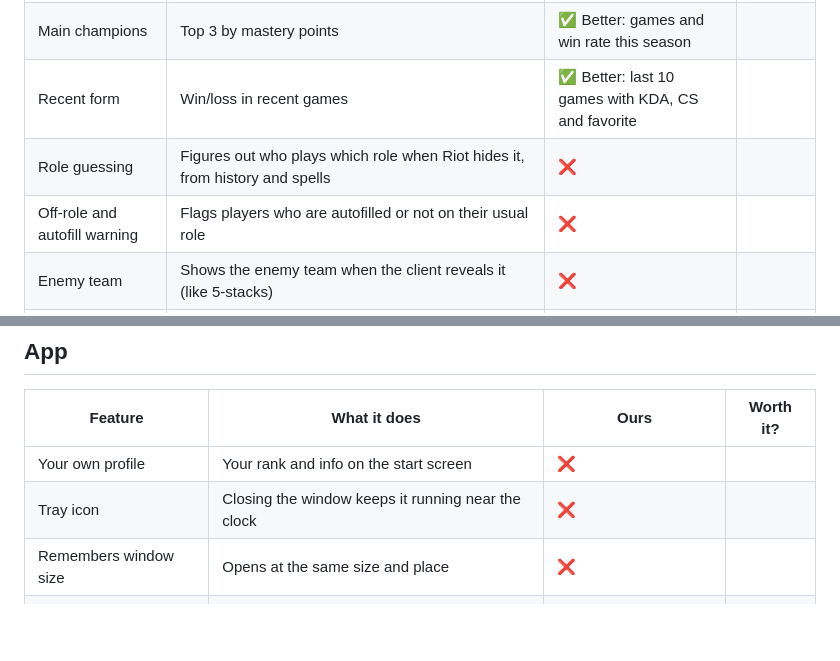
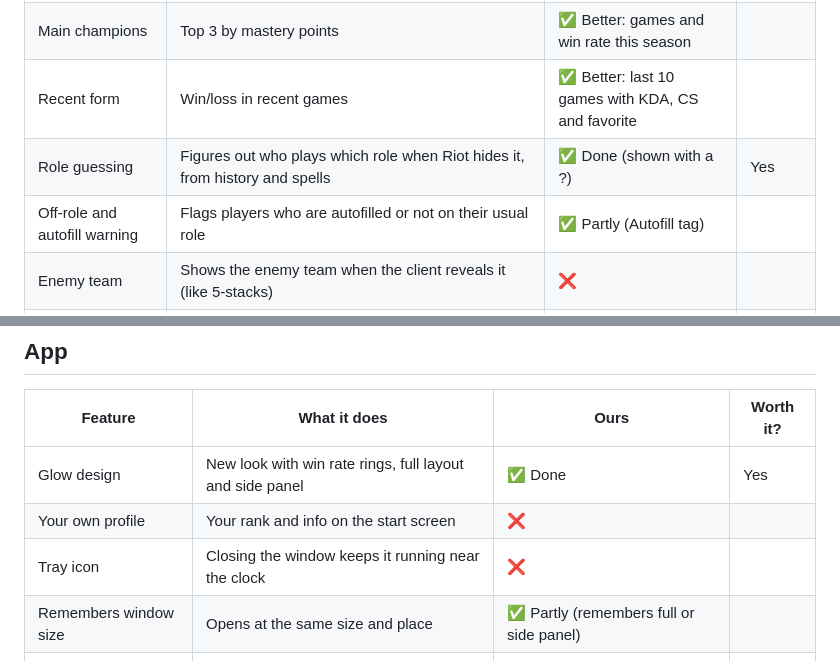
Before and after one commit to luizbottega/lobby-viewer, a Markdown page: FEATURES.md, 2 parts joined by grey strips. Drawn GitHub-style; blank space fills up the shorter version.

```diff
--- a/FEATURES.md
+++ b/FEATURES.md
@@ -14,8 +14,8 @@ Fill in the last column together: **Yes** (build it), **No** (skip it) or **Late
 | Rank | Solo/Duo tier and LP | ✅ Done | |
 | Main champions | Top 3 by mastery points | ✅ Better: games and win rate this season | |
 | Recent form | Win/loss in recent games | ✅ Better: last 10 games with KDA, CS and favorite | |
-| Role guessing | Figures out who plays which role when Riot hides it, from history and spells | ❌ | |
-| Off-role and autofill warning | Flags players who are autofilled or not on their usual role | ❌ | |
+| Role guessing | Figures out who plays which role when Riot hides it, from history and spells | ✅ Done (shown with a ?) | Yes |
+| Off-role and autofill warning | Flags players who are autofilled or not on their usual role | ✅ Partly (Autofill tag) | |
 | Enemy team | Shows the enemy team when the client reveals it (like 5-stacks) | ❌ | |
 | Counters | Best counters to each enemy pick (Master+ stats from U.GG, Lolalytics, LadderEye), with gold/CS/kill leads at 15 min | ❌ | |
 | Lobby history | Past champ selects, to check after a game or dodge | ✅ Done (last 5) | |
@@ -62,8 +62,9 @@ Fill in the last column together: **Yes** (build it), **No** (skip it) or **Late
 
 | Feature | What it does | Ours | Worth it? |
 |---|---|---|---|
+| Glow design | New look with win rate rings, full layout and side panel | ✅ Done | Yes |
 | Your own profile | Your rank and info on the start screen | ❌ | |
 | Tray icon | Closing the window keeps it running near the clock | ❌ | |
-| Remembers window size | Opens at the same size and place | ❌ | |
+| Remembers window size | Opens at the same size and place | ✅ Partly (remembers full or side panel) | |
 | Auto update | Updates itself | ✅ Done (Update button) | |
 | Analytics | Sends anonymous usage stats to the developer | ❌ On purpose | |
```
Also changed, not shown: README.md (+6 -3 lines), preview.png, 3 other files.
